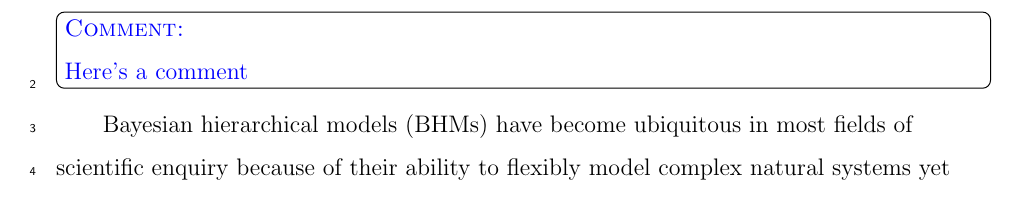
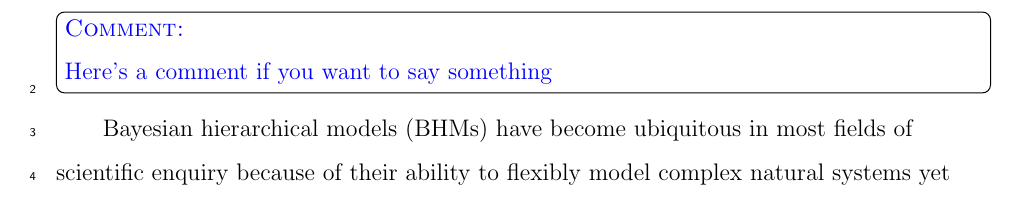
Before and after one commit to dsjohnson/2-stage, a LaTeX document (two_stage.tex): part of page 3 of 28, cut so that both start at the same text. Compiled offline with pdfLaTeX.

Commit message:
First commit

```diff
--- a/two_stage.tex
+++ b/two_stage.tex
@@ -122,7 +122,7 @@ We propose a multistage method for making inference at all levels of an HBM usin
 
 \section{Introduction}
 
-\cmt{Here's a comment}
+\cmt{Here's a comment if you want to say something}
 
 Bayesian hierarchical models (BHMs) have become ubiquitous in most fields of scientific enquiry because of their ability to flexibly model complex natural systems yet remain relatively easy to build and modify for the questions at hand \citep{hobbs2015bayesian}. The influential paper of \cite{berliner1996hierarchical} set up a general description of a BHM based on three component models: (1) {\it data}, (2) {\it process}, and (3) {\it parameter} models. The data model accounts for measure measurement error or other differences between observable data and the true natural process for which the researcher would like to make inference. The process model describes the state of nature using a random process to account for its unknown intricacies. Finally, the parameter model describes our uncertainty about the parameters governing this random process.  The full model is built by conditioning each submodel on the on the one above it. Traditionally, inference for HBMs has been conducted using some form of Markov Chain Monte Carlo (MCMC) as the model structure is ideally suited to it \citep{gelfand1990sampling,gelfand2015hierarchical}. If not for development of MCMC methods, widespread use of HBMs may never have materialized \citep{green2015bayesian}. With a large amount of data or complex submodels, however, MCMC can be computationally challenging or infeasible to implement \citep{hooten2018prior, wikle2003hierarchical}. Herein, we propose a multistage method for making inference at all levels of an HBM using various various software formats in each stage. By breaking the estimation procedure into multiple stage it becomes very computationally efficient. By allowing whatever software platform is most efficient in the initial stage it can be made more efficient yet, not only in computer time, but also real human time that can be saved by using software designed for each different initial stage analysis.
 
```
